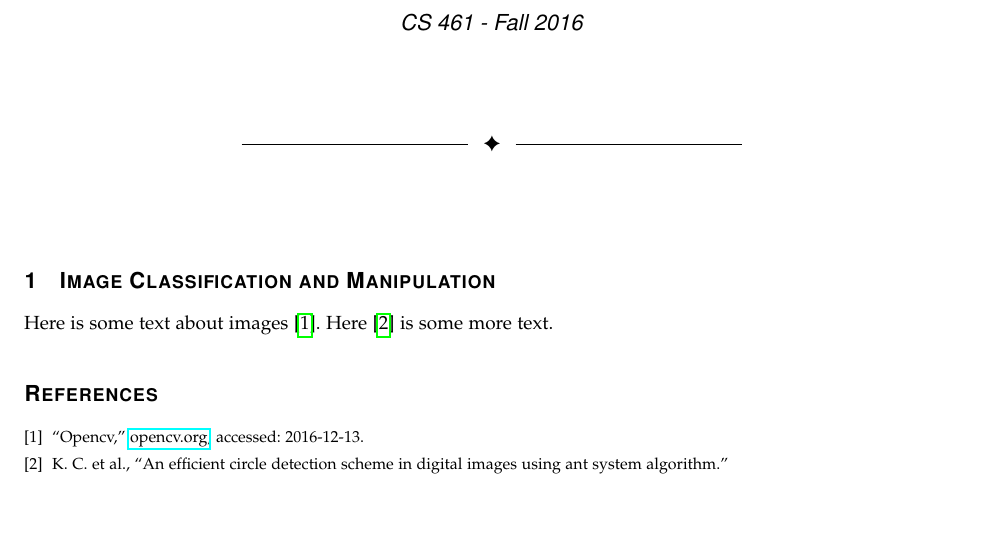
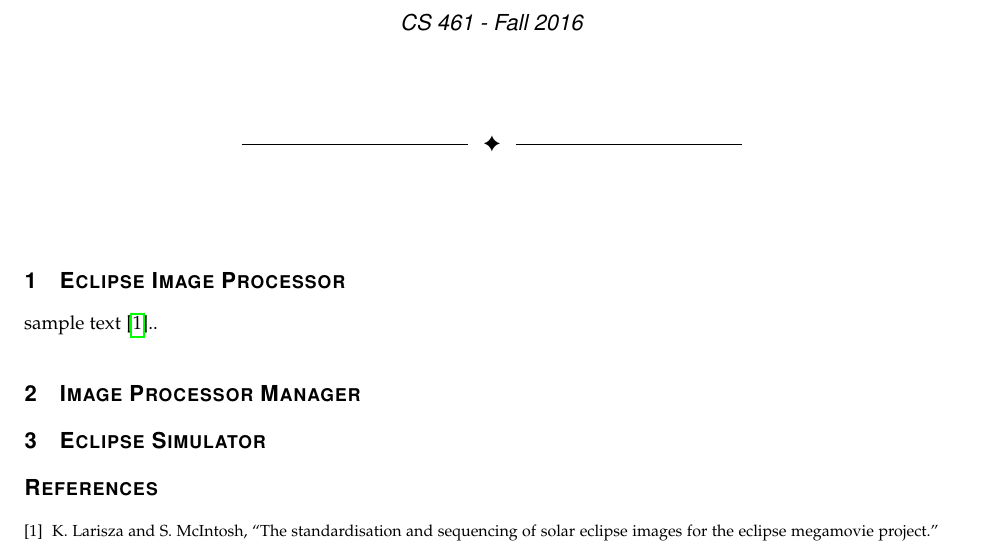
Before and after one commit to hardergeorge/SeniorCapstone, a LaTeX paper (Writeups/techrev/tech.tex): part of the page, cut so that both start at the same text, the shorter picture padded with empty space. Compiled offline with pdfLaTeX; a missing font is replaced by an installed copy or a similar font; a LaTeX package or settings file that is missing is left out.

Commit message:
Updated Sections

```diff
--- a/Writeups/techrev/tech.tex
+++ b/Writeups/techrev/tech.tex
@@ -34,11 +34,18 @@
 
 \maketitle
 
-\section{Image Classification and Manipulation}
-Here is some text about images \cite{OCV}. Here\cite{antsystem} is some more text.
+% George's Section
+\section{Eclipse Image Processor}
+sample text \cite{imgKrista}..
+
+% Bret's Section
+\section{Image Processor Manager}
+
+% Jake's Section
+\section{Eclipse Simulator}
+
 
 \bibliographystyle{IEEEtran}
-
 \bibliography{tech}
 
 \end{document}
```
